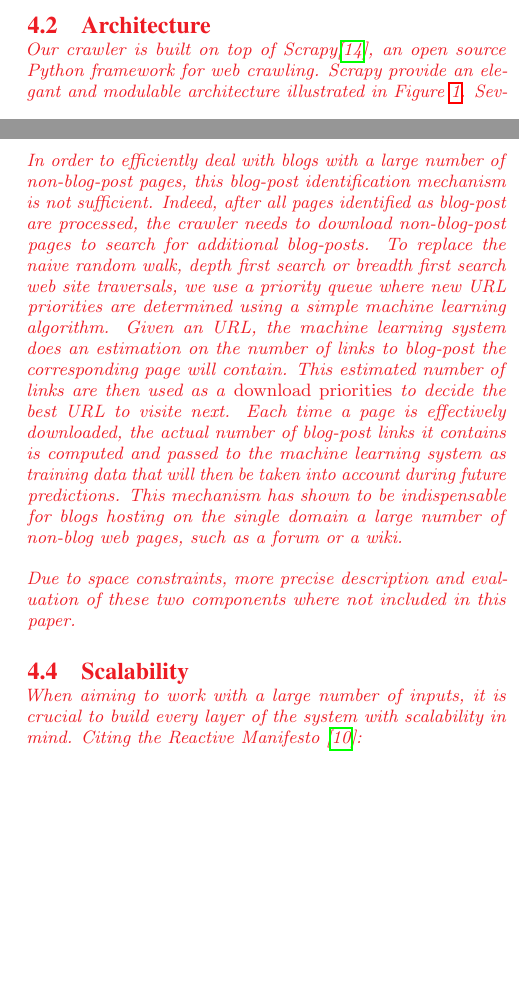
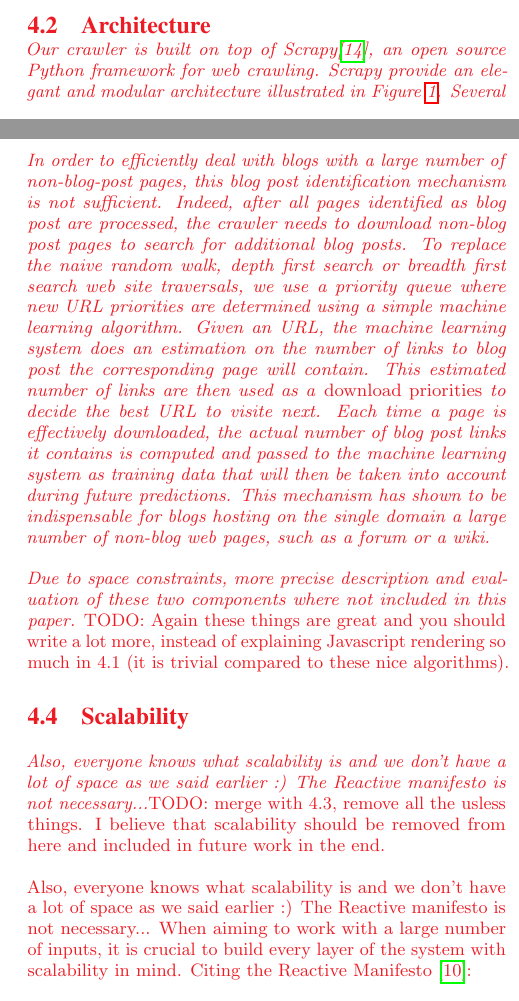
Before and after one commit to OlivierBlanvillain/blogforever-crawler-publication, a LaTeX paper (tex/main.tex, which reads tex/4-techniques.tex): two parts of the columns of pages 6 and 7 of 9, joined at a grey line, cut so that both start at the same text, the shorter picture padded with empty space. Compiled offline with pdfLaTeX.

Commit message:
Update 4-techniques.tex

```diff
--- a/tex/4-techniques.tex
+++ b/tex/4-techniques.tex
@@ -29,7 +29,7 @@ When the number of comments on one page exceeds a certain threshold, both Disqus
   \label{architecture}
 \end{figure}
 
-Our crawler is built on top of Scrapy\cite{scrapy2013}, an open source Python framework for web crawling. Scrapy provide an elegant and modulable architecture illustrated in Figure~\ref{architecture}. Several components can be plugged in Scrapy core infrastructure: \emph{Spiders}, \emph{Item Pipelines}, \emph{Downloader Middlewares} and \emph{Spider Middlewares}; each allowing to implement a different type of functionalities.
+Our crawler is built on top of Scrapy\cite{scrapy2013}, an open source Python framework for web crawling. Scrapy provide an elegant and modular architecture illustrated in Figure~\ref{architecture}. Several components can be plugged in Scrapy core infrastructure: \emph{Spiders}, \emph{Item Pipelines}, \emph{Downloader Middlewares} and \emph{Spider Middlewares}; each allowing to implement a different type of functionalities.
 
 Our use case has two types of spiders: \emph{NewCrawl} and \emph{UpdateCrawl}, which respectively implement the logic to crawl a new blog and to get updates from a previously crawled blog. After downloading its HTML\TODO{rephrase!}, a web page is packed into an \emph{Item} and sent through the following pipeline of operation:
 \begin{enumerate}[noitemsep]
@@ -49,12 +49,16 @@ In order to identify web pages as blog posts, our implementation enriches Scrapy
 
 % download priority heuristic
-In order to efficiently deal with blogs with a large number of non-blog-post pages, this blog-post identification mechanism is not sufficient. Indeed, after all pages identified as blog-post are processed, the crawler needs to download non-blog-post pages to search for additional blog-posts. To replace the naive random walk, depth first search or breadth first search web site traversals, we use a priority queue where new URL priorities are determined using a simple machine learning algorithm. Given an URL, the machine learning system does an estimation on the number of links to blog-post the corresponding page will contain. This estimated number of links are then used as a \emph{download priorities} to decide the best URL to visite next. Each time a page is effectively downloaded, the actual number of blog-post links it contains is computed and passed to the machine learning system as training data that will then be taken into account during future predictions. This mechanism has shown to be indispensable for blogs hosting on the single domain a large number of non-blog web pages, such as a forum or a wiki.
+In order to efficiently deal with blogs with a large number of non-blog-post pages, this blog post identification mechanism is not sufficient. Indeed, after all pages identified as blog post are processed, the crawler needs to download non-blog post pages to search for additional blog posts. To replace the naive random walk, depth first search or breadth first search web site traversals, we use a priority queue where new URL priorities are determined using a simple machine learning algorithm. Given an URL, the machine learning system does an estimation on the number of links to blog post the corresponding page will contain. This estimated number of links are then used as a \emph{download priorities} to decide the best URL to visite next. Each time a page is effectively downloaded, the actual number of blog post links it contains is computed and passed to the machine learning system as training data that will then be taken into account during future predictions. This mechanism has shown to be indispensable for blogs hosting on the single domain a large number of non-blog web pages, such as a forum or a wiki.
 
 Due to space constraints, more precise description and evaluation of these two components where not included in this paper.
-
+\TODO{Again these things are great and you should write a lot more, instead of explaining Javascript rendering so much in 4.1  (it is trivial compared to these nice algorithms).}
 
 %%%%%%%%%%%%%%%%%%%%%%%%
 \subsection{Scalability}
+\TODO{merge with 4.3, remove all the usless things. I believe that scalability should be removed from here and included in future work in the end.
+
+Also, everyone knows what scalability is and we don't have a lot of space as we said earlier :)
+The Reactive manifesto is not necessary...}
 When aiming to work with a large number of inputs, it is crucial to build every layer of the system with scalability in mind. Citing the Reactive Manifesto \cite{thereactivemanifesto2013}:
 
 \begin{quoting}
```
Also changed, not shown: tex/4-techniques.tex (6 more changed lines).
